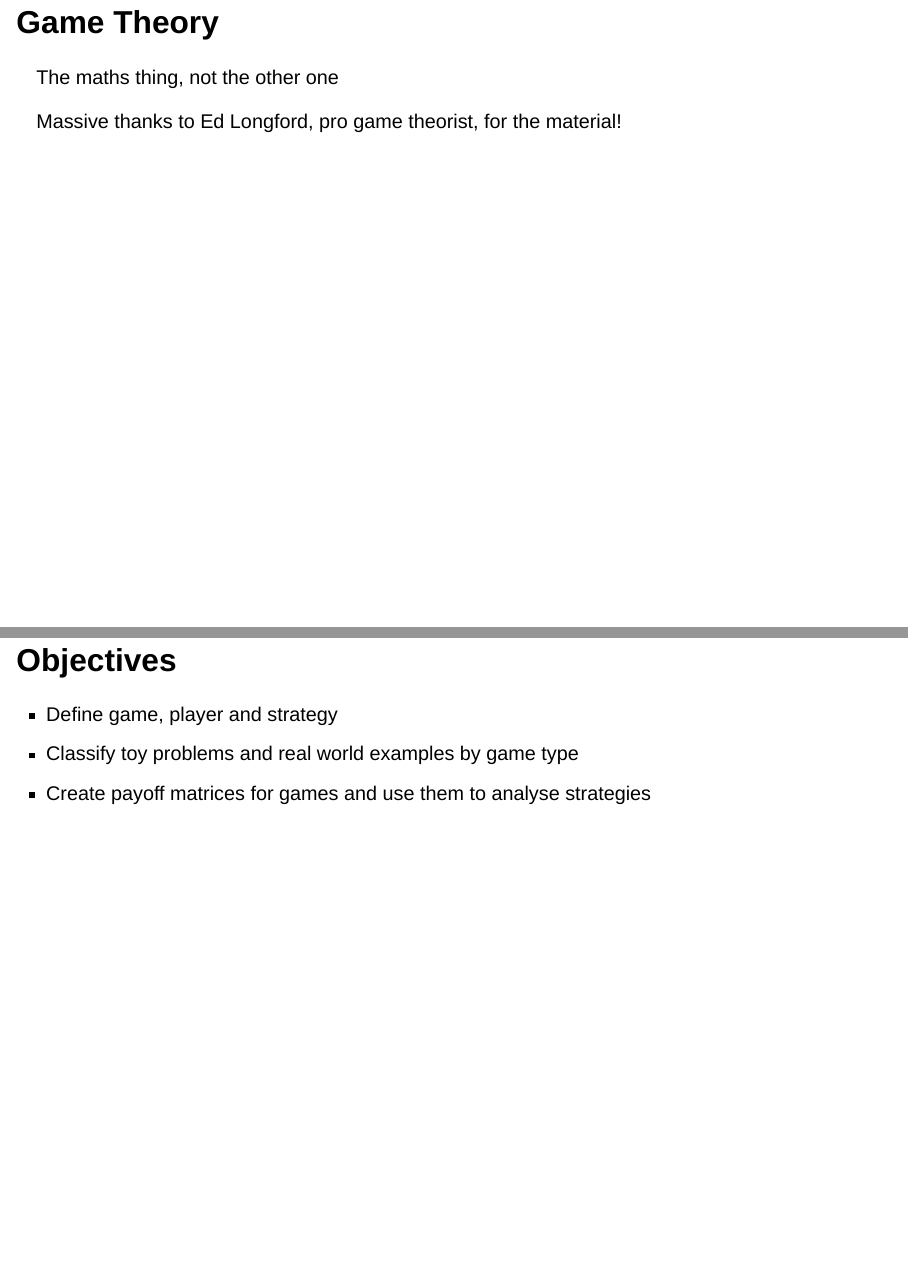
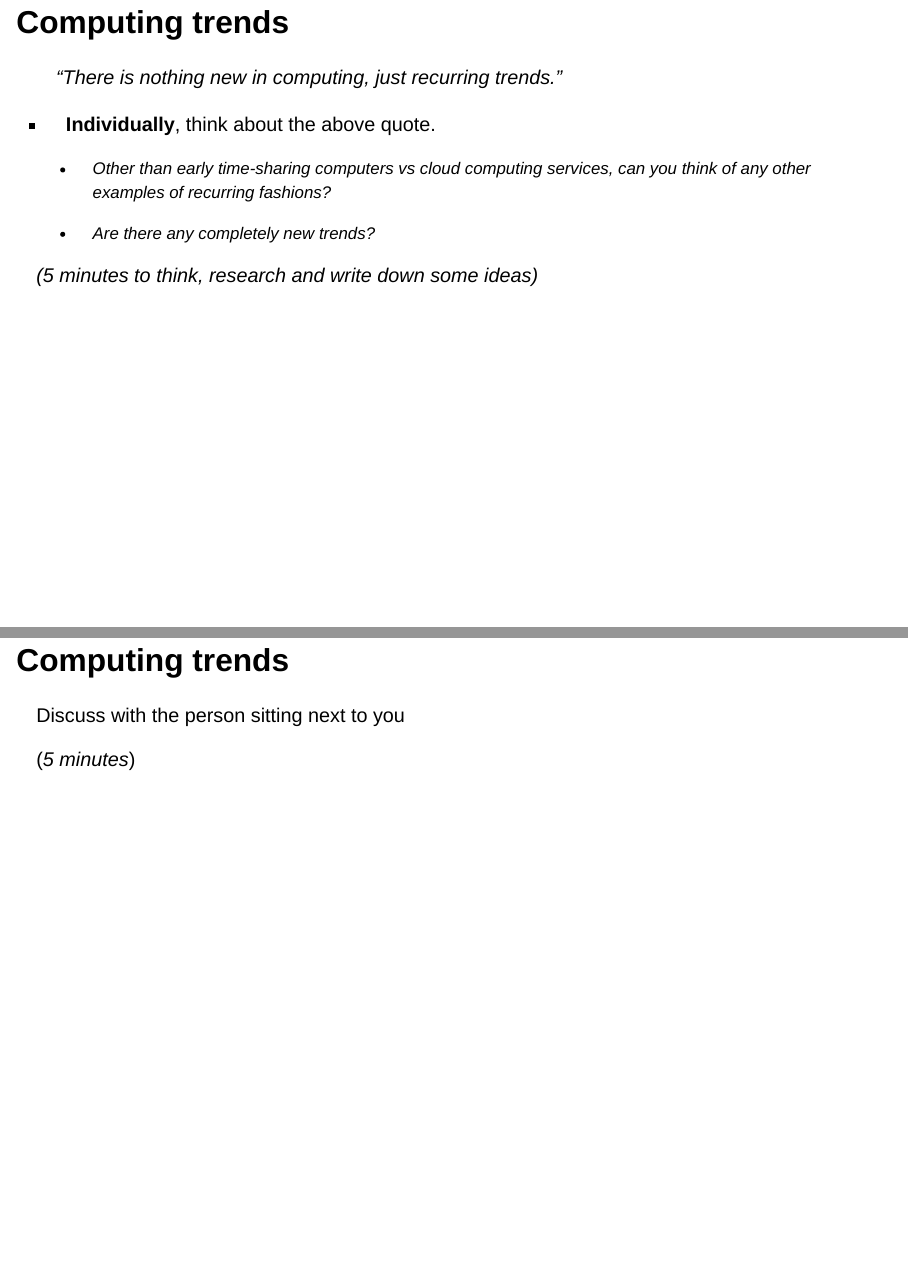
Before and after one commit to holliebaker/CSC4001-resources, a Quarto document (CSC4001-S20-game.qmd): pages 2 and 3 of 53 before the commit and pages 2 and 3 of 56 after it, joined at a grey line. Rendered offline with R 4.5, knitr and Pandoc in place of Quarto, with nearby package versions; drawn as Slidy slides in place of the format the file asks for.

Commit message:
Add warm up activity, remove excessively long header

```diff
--- a/CSC4001-S20-game.qmd
+++ b/CSC4001-S20-game.qmd
@@ -8,3 +8,21 @@ format:
     css: ./style.css
     smaller: true
 ---
+
+## Computing trends
+
+> "There is nothing new in computing, just recurring trends."
+
+- **Individually**, think about the above quote.
+
+  - Other than early time-sharing computers vs cloud computing services, can you think of any other examples of recurring fashions?
+
+  - Are there any completely new trends?
+
+*(5 minutes to think, research and write down some ideas)*
+
+## Computing trends
+
+Discuss with the person sitting next to you
+
+(*5 minutes*)
```
Also changed, not shown: CSC4001-S20-game.qmd (8 more changed lines).
